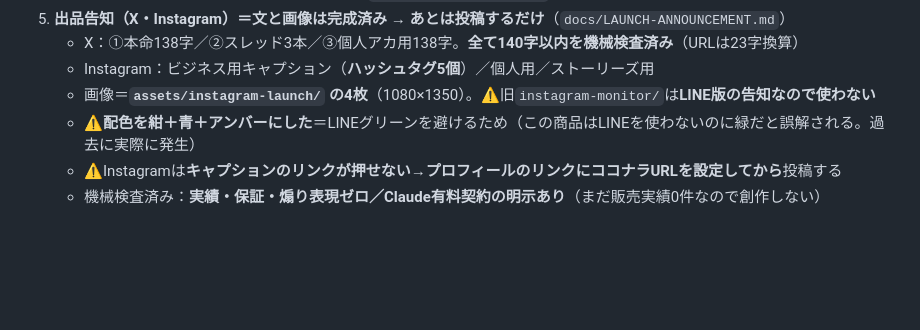
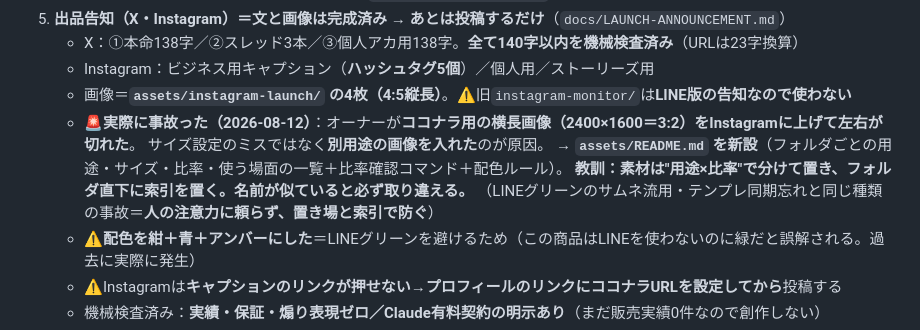
Before and after one commit to yamadatakujiro-sys/maruchu-hp, a Markdown page: ai-office-kit/docs/PROJECT-STATUS.md, the part around the change. GitHub-like rendering; blank space fills up the shorter version.

```diff
--- a/ai-office-kit/docs/PROJECT-STATUS.md
+++ b/ai-office-kit/docs/PROJECT-STATUS.md
@@ -63,7 +63,12 @@
 5. **出品告知（X・Instagram）＝文と画像は完成済み → あとは投稿するだけ**（`docs/LAUNCH-ANNOUNCEMENT.md`）
    - X：①本命138字／②スレッド3本／③個人アカ用138字。**全て140字以内を機械検査済み**（URLは23字換算）
    - Instagram：ビジネス用キャプション（**ハッシュタグ5個**）／個人用／ストーリーズ用
-   - 画像＝**`assets/instagram-launch/` の4枚**（1080×1350）。⚠️旧`instagram-monitor/`は**LINE版の告知なので使わない**
+   - 画像＝**`assets/instagram-launch/` の4枚（4:5縦長）**。⚠️旧`instagram-monitor/`は**LINE版の告知なので使わない**
+   - 🚨**実際に事故った（2026-08-12）**：オーナーが**ココナラ用の横長画像（2400×1600＝3:2）をInstagramに上げて左右が切れた**。
+     サイズ設定のミスではなく**別用途の画像を入れた**のが原因。
+     → **`assets/README.md` を新設**（フォルダごとの用途・サイズ・比率・使う場面の一覧＋比率確認コマンド＋配色ルール）。
+     **教訓：素材は"用途×比率"で分けて置き、フォルダ直下に索引を置く。名前が似ていると必ず取り違える。**
+     （LINEグリーンのサムネ流用・テンプレ同期忘れと同じ種類の事故＝**人の注意力に頼らず、置き場と索引で防ぐ**）
    - ⚠️**配色を紺＋青＋アンバーにした**＝LINEグリーンを避けるため（この商品はLINEを使わないのに緑だと誤解される。過去に実際に発生）
    - ⚠️Instagramは**キャプションのリンクが押せない**→**プロフィールのリンクにココナラURLを設定してから**投稿する
    - 機械検査済み：**実績・保証・煽り表現ゼロ／Claude有料契約の明示あり**（まだ販売実績0件なので創作しない）
```
Also changed, not shown: ai-office-kit/assets/README.md (added, +60 -0 lines), ai-office-kit/docs/LAUNCH-ANNOUNCEMENT.md (+13 -1 lines).
